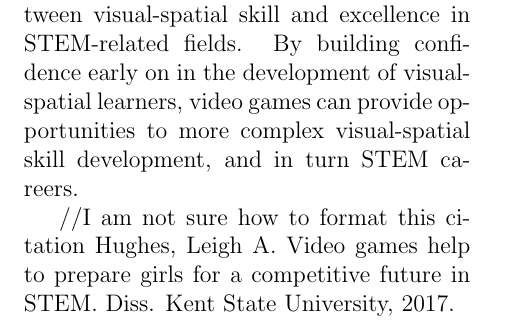
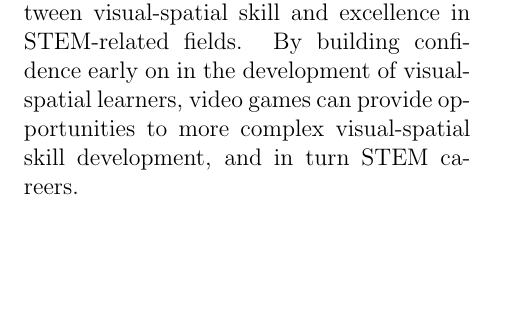
Before and after one commit to terrencepreilly/CPS410, a LaTeX document (rp2/src/rp2.tex, which reads rp2/src/subsections/background.tex): part of page 2 of 3, cut so that both start at the same text, the shorter picture padded with empty space. Compiled offline with pdfLaTeX.

Commit message:
Forgot to omit a portion.

```diff
--- a/rp2/src/subsections/background.tex
+++ b/rp2/src/subsections/background.tex
@@ -40,6 +40,3 @@ sequential learning styles. A strong link is drawn between visual-spatial skill
 and excellence in STEM-related fields. By building confidence early on in the
 development of visual-spatial learners, video games can provide opportunities
 to more complex visual-spatial skill development, and in turn STEM careers.
-
-//I am not sure how to format this citation
-Hughes, Leigh A. Video games help to prepare girls for a competitive future in STEM. Diss. Kent State University, 2017.
```
